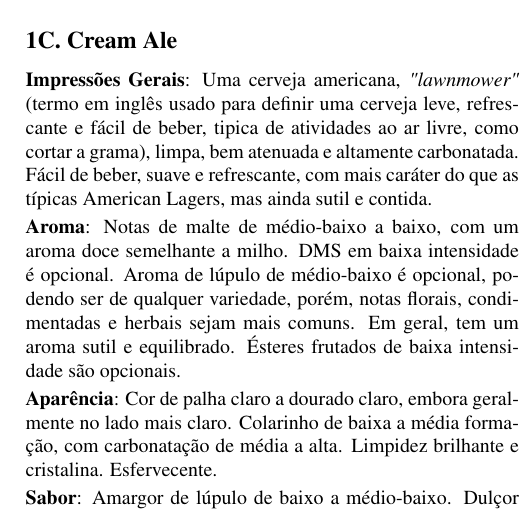
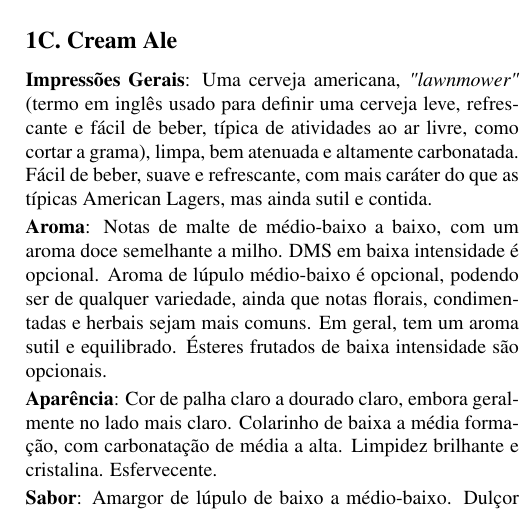
Before and after one commit to bjcp-brasil/bjcp-2021-pt-br, a LaTeX document (main.tex, which reads 01-standard-american-beer/1c-cream-ale.tex): part of one column of page 16 of 120, cut so that both start at the same text. Compiled offline with pdfLaTeX.

Commit message:
Conserta erros de ortografia e sintaxe (#18)

```diff
--- a/01-standard-american-beer/1c-cream-ale.tex
+++ b/01-standard-american-beer/1c-cream-ale.tex
@@ -1,9 +1,9 @@
 \phantomsection
 \subsection*{1C. Cream Ale}
 \addcontentsline{toc}{subsection}{1C. Cream Ale}
-\textbf{Impressões Gerais}: Uma cerveja americana, \textit{"lawnmower"} (termo em inglês usado para definir uma cerveja leve, refrescante e fácil de beber, tipica de atividades ao ar livre, como cortar a grama), limpa, bem atenuada e altamente carbonatada. Fácil de beber, suave e refrescante, com mais caráter do que as típicas American Lagers, mas ainda sutil e contida.
+\textbf{Impressões Gerais}: Uma cerveja americana, \textit{"lawnmower"} (termo em inglês usado para definir uma cerveja leve, refrescante e fácil de beber, típica de atividades ao ar livre, como cortar a grama), limpa, bem atenuada e altamente carbonatada. Fácil de beber, suave e refrescante, com mais caráter do que as típicas American Lagers, mas ainda sutil e contida.
 
-\textbf{Aroma}: Notas de malte de médio-baixo a baixo, com um aroma doce semelhante a milho. DMS em baixa intensidade é opcional. Aroma de lúpulo de médio-baixo é opcional, podendo ser de qualquer variedade, porém, notas florais, condimentadas e herbais sejam mais comuns. Em geral, tem um aroma sutil e equilibrado. Ésteres frutados de baixa intensidade são opcionais.
+\textbf{Aroma}: Notas de malte de médio-baixo a baixo, com um aroma doce semelhante a milho. DMS em baixa intensidade é opcional. Aroma de lúpulo médio-baixo é opcional, podendo ser de qualquer variedade, ainda que notas florais, condimentadas e herbais sejam mais comuns. Em geral, tem um aroma sutil e equilibrado. Ésteres frutados de baixa intensidade são opcionais.
 
 \textbf{Aparência}: Cor de palha claro a dourado claro, embora geralmente no lado mais claro. Colarinho de baixa a média formação, com carbonatação de média a alta. Limpidez brilhante e cristalina. Esfervecente.
 
```
